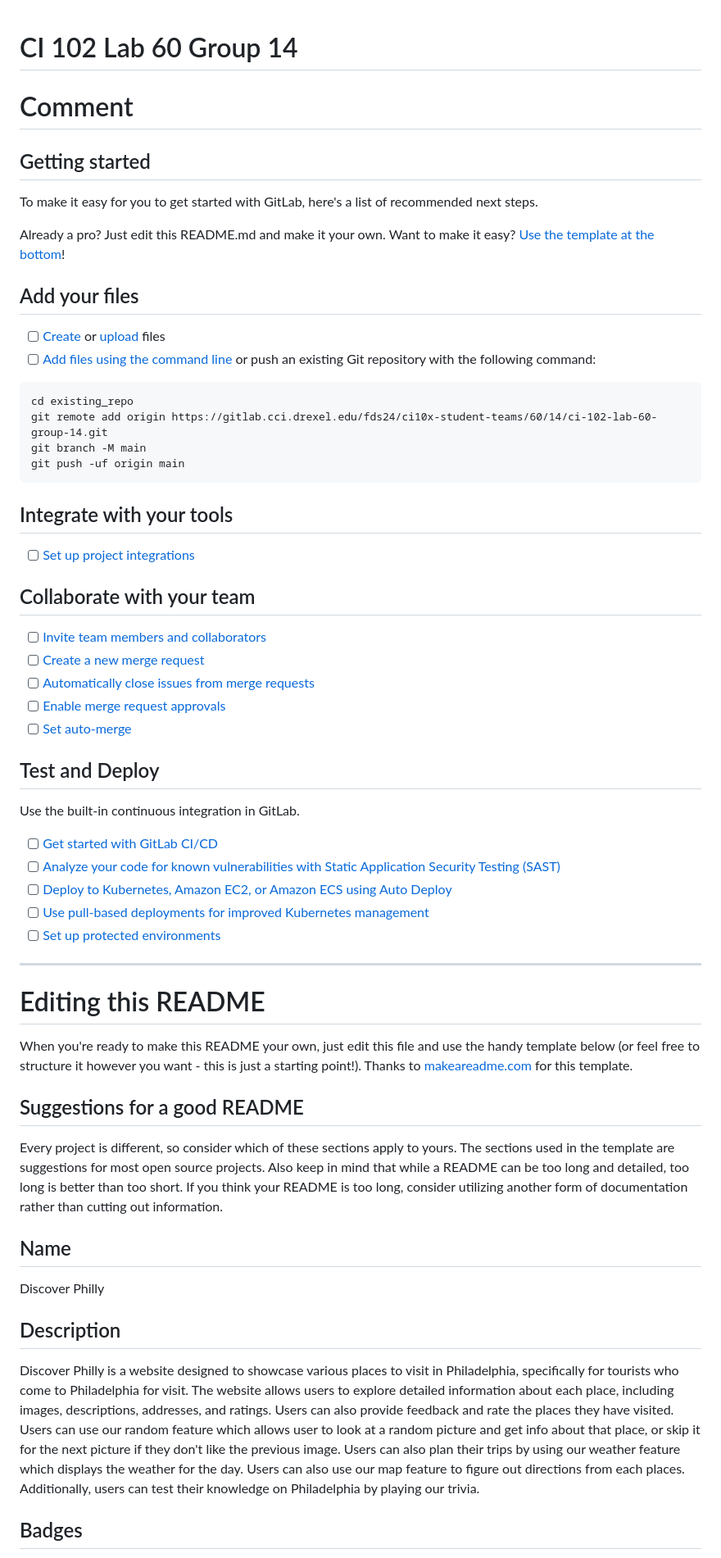
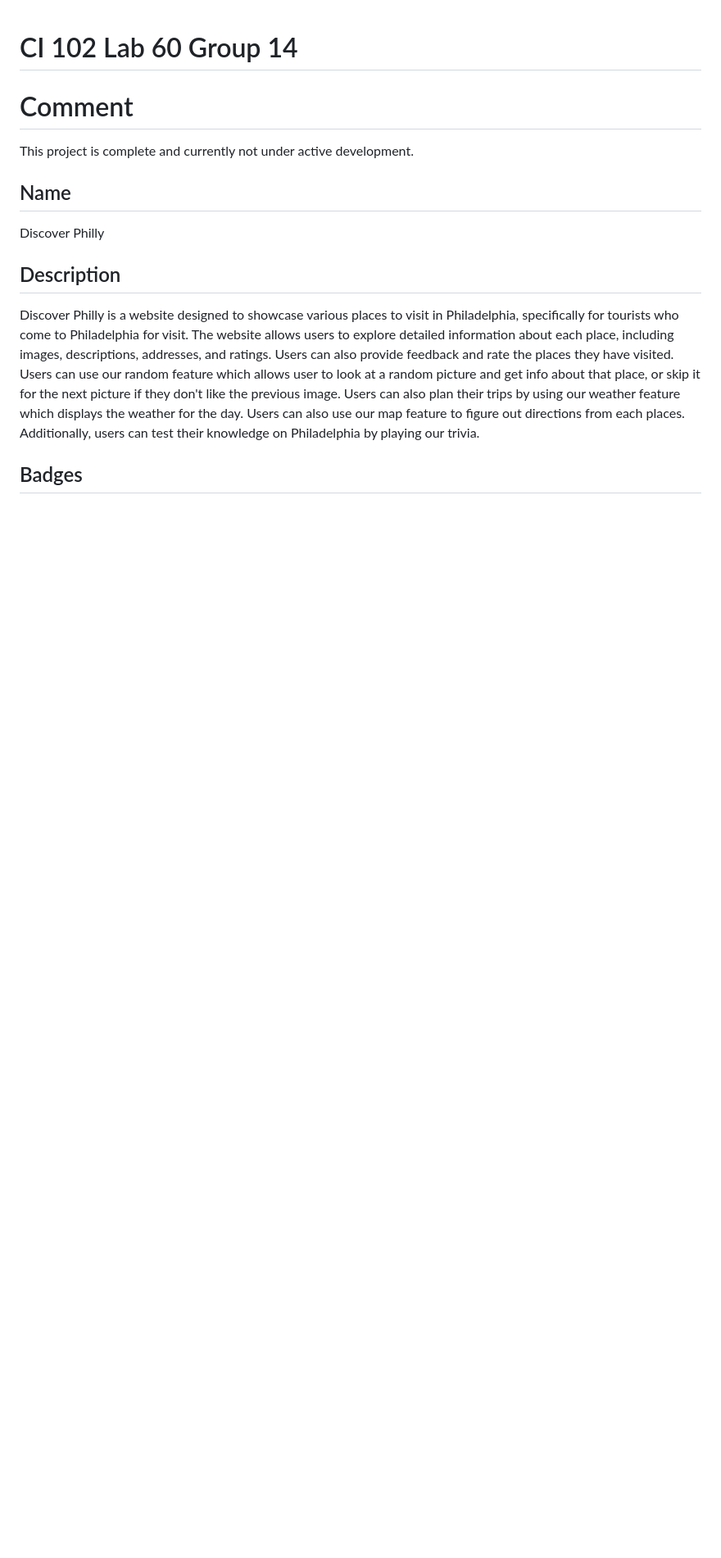
Before and after one commit to joshtrus/discover-Philly-Travel-Website, a Markdown page: README.md, the part around the change. Shown: that part at 82% size. Rendered like a GitHub page; blank space fills up the shorter version.

Commit message:
Update badges and finished the README.md

````diff
--- a/README.md
+++ b/README.md
@@ -1,56 +1,8 @@
 # CI 102 Lab 60 Group 14
 
 # Comment
+This project is complete and currently not under active development.
 
-## Getting started
-
-To make it easy for you to get started with GitLab, here's a list of recommended next steps.
-
-Already a pro? Just edit this README.md and make it your own. Want to make it easy? [Use the template at the bottom](#editing-this-readme)!
-
-## Add your files
-
-- [ ] [Create](https://docs.gitlab.com/ee/user/project/repository/web_editor.html#create-a-file) or [upload](https://docs.gitlab.com/ee/user/project/repository/web_editor.html#upload-a-file) files
-- [ ] [Add files using the command line](https://docs.gitlab.com/ee/gitlab-basics/add-file.html#add-a-file-using-the-command-line) or push an existing Git repository with the following command:
-
-```
-cd existing_repo
-git remote add origin https://gitlab.cci.drexel.edu/fds24/ci10x-student-teams/60/14/ci-102-lab-60-group-14.git
-git branch -M main
-git push -uf origin main
-```
-
-## Integrate with your tools
-
-- [ ] [Set up project integrations](https://gitlab.cci.drexel.edu/fds24/ci10x-student-teams/60/14/ci-102-lab-60-group-14/-/settings/integrations)
-
-## Collaborate with your team
-
-- [ ] [Invite team members and collaborators](https://docs.gitlab.com/ee/user/project/members/)
-- [ ] [Create a new merge request](https://docs.gitlab.com/ee/user/project/merge_requests/creating_merge_requests.html)
-- [ ] [Automatically close issues from merge requests](https://docs.gitlab.com/ee/user/project/issues/managing_issues.html#closing-issues-automatically)
-- [ ] [Enable merge request approvals](https://docs.gitlab.com/ee/user/project/merge_requests/approvals/)
-- [ ] [Set auto-merge](https://docs.gitlab.com/ee/user/project/merge_requests/merge_when_pipeline_succeeds.html)
-
-## Test and Deploy
-
-Use the built-in continuous integration in GitLab.
-
-- [ ] [Get started with GitLab CI/CD](https://docs.gitlab.com/ee/ci/quick_start/index.html)
-- [ ] [Analyze your code for known vulnerabilities with Static Application Security Testing (SAST)](https://docs.gitlab.com/ee/user/application_security/sast/)
-- [ ] [Deploy to Kubernetes, Amazon EC2, or Amazon ECS using Auto Deploy](https://docs.gitlab.com/ee/topics/autodevops/requirements.html)
-- [ ] [Use pull-based deployments for improved Kubernetes management](https://docs.gitlab.com/ee/user/clusters/agent/)
-- [ ] [Set up protected environments](https://docs.gitlab.com/ee/ci/environments/protected_environments.html)
-
-***
-
-# Editing this README
-
-When you're ready to make this README your own, just edit this file and use the handy template below (or feel free to structure it however you want - this is just a starting point!). Thanks to [makeareadme.com](https://www.makeareadme.com/) for this template.
-
-## Suggestions for a good README
-
-Every project is different, so consider which of these sections apply to yours. The sections used in the template are suggestions for most open source projects. Also keep in mind that while a README can be too long and detailed, too long is better than too short. If you think your README is too long, consider utilizing another form of documentation rather than cutting out information.
 
 ## Name
 Discover Philly
````
